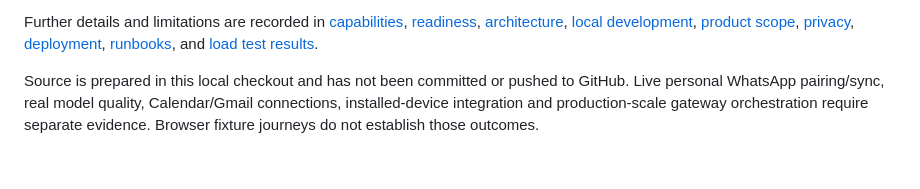
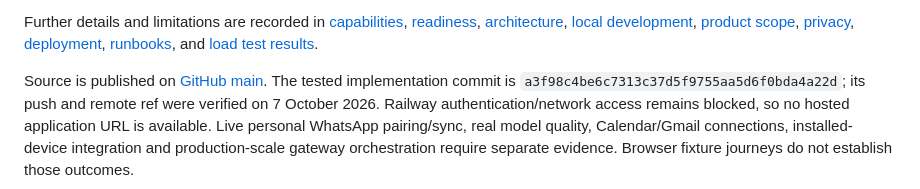
Before and after one commit to hemantsatishjadhav06-ai/whatsapp-history-ai-, a Markdown page: README.md, the part around the change. GitHub-like rendering.

Commit message:
Record verified GitHub publication and remaining deployment requirements

```diff
--- a/README.md
+++ b/README.md
@@ -115,7 +115,9 @@ Further details and limitations are recorded in [capabilities](docs/capabilities
 [privacy](docs/privacy-retention.md), [deployment](docs/deployment.md),
 [runbooks](docs/runbooks.md), and [load test results](docs/load-test-results.md).
 
-Source is prepared in this local checkout and has not been committed or pushed to GitHub.
+Source is published on [GitHub main](https://github.com/hemantsatishjadhav06-ai/whatsapp-history-ai-/tree/main).
+The tested implementation commit is `a3f98c4be6c7313c37d5f9755aa5d6f0bda4a22d`; its push and remote ref were verified on 7 October 2026.
+Railway authentication/network access remains blocked, so no hosted application URL is available.
 Live personal WhatsApp pairing/sync, real model quality, Calendar/Gmail connections,
 installed-device integration and production-scale gateway orchestration require separate
 evidence. Browser fixture journeys do not establish those outcomes.
```
Also changed, not shown: IMPLEMENTATION_STATUS.md (+3 -2 lines), docs/DEPLOYMENT_RUNBOOK.md (+5 -1 lines).
